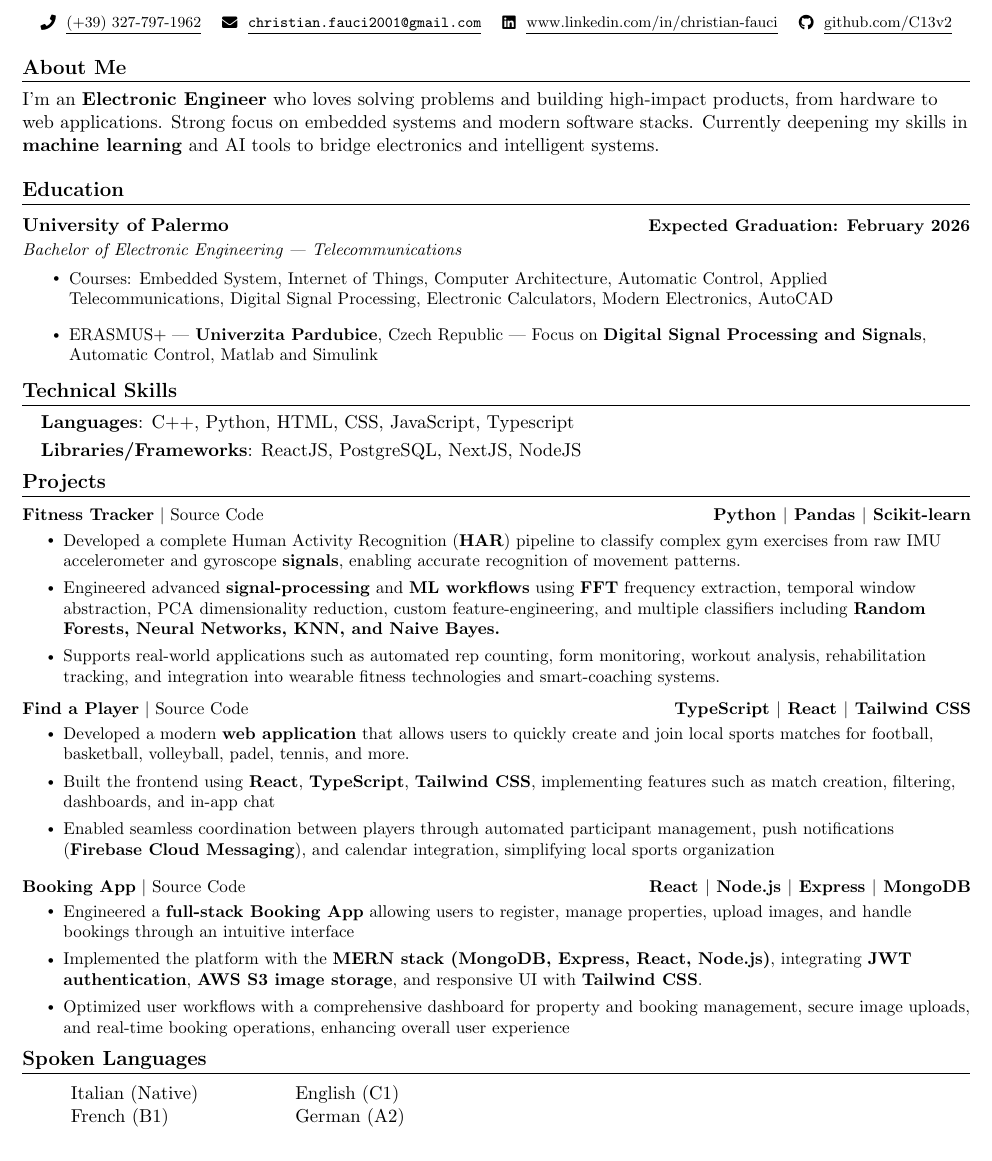
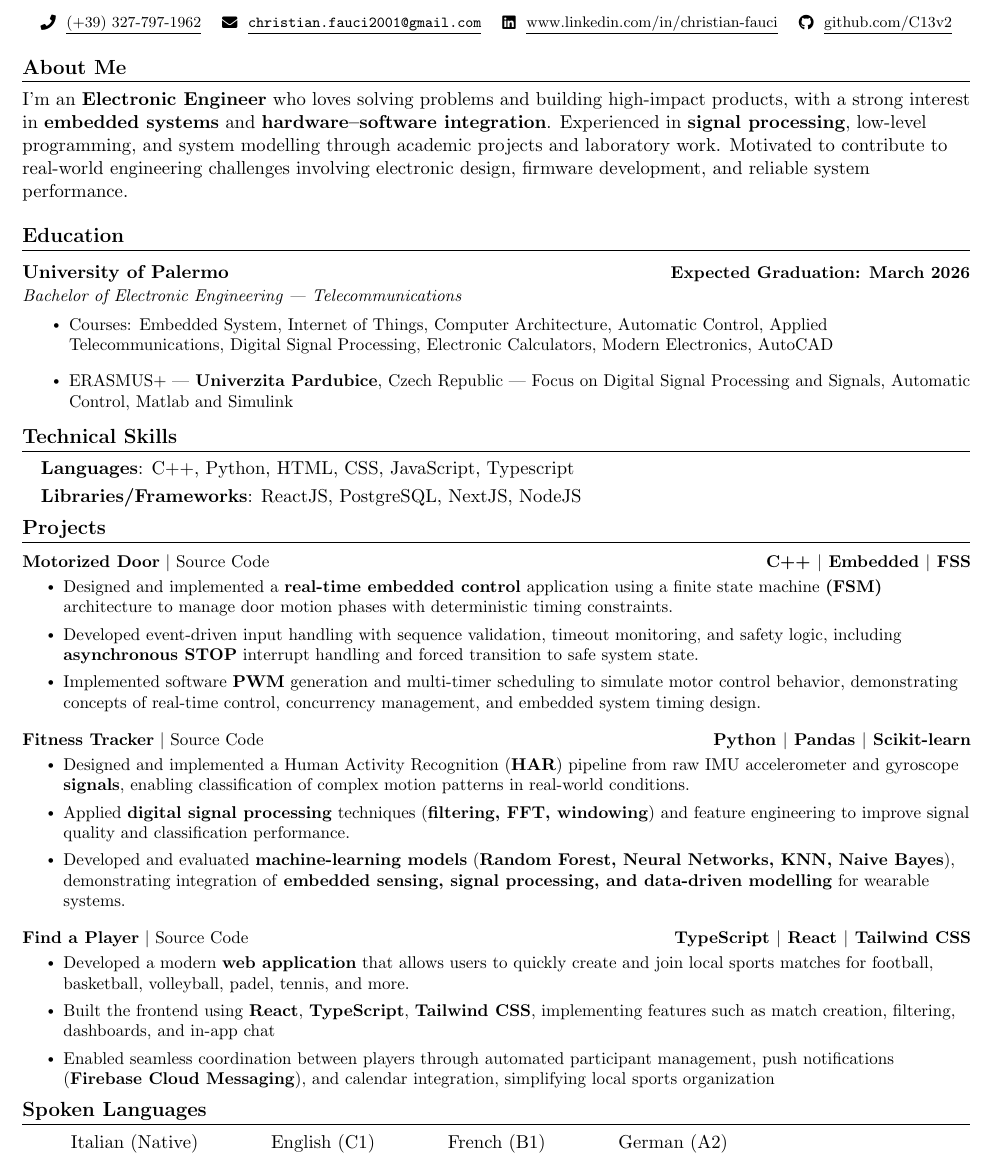
Before and after one commit to C13v2/Me-Myself-and-I, a LaTeX CV (ResumeTemplate.tex): part of the page, cut so that both start at the same text. Compiled offline with pdfLaTeX.

Commit message:
Update ResumeTemplate.tex

```diff
--- a/ResumeTemplate.tex
+++ b/ResumeTemplate.tex
@@ -110,7 +110,7 @@
 \section{About Me}
 \resumeSubHeadingListStart
   \item{
-    {I’m an \textbf{Electronic Engineer} who loves solving problems and building high-impact products, from hardware to web applications. Strong focus on embedded systems and modern software stacks. Currently deepening my skills in \textbf{machine learning} and AI tools to bridge electronics and intelligent systems.}
+    {I’m an \textbf{Electronic Engineer} who loves solving problems and building high-impact products, with a strong interest in \textbf{embedded systems} and \textbf{hardware–software integration}. Experienced in \textbf{signal processing}, low-level programming, and system modelling through academic projects and laboratory work. Motivated to contribute to real-world engineering challenges involving electronic design, firmware development, and reliable system performance.
   }
 \resumeSubHeadingListEnd
 \vspace{-12pt}
@@ -120,7 +120,7 @@
 \section{Education} \\[1mm]
 \resumeSubHeadingListStart
   \resumeSubheading
-    {University of Palermo}{Expected Graduation: February 2026}
+    {University of Palermo}{Expected Graduation: March 2026}
     {Bachelor of Electronic Engineering | Telecommunications}{}
 \resumeSubHeadingListEnd
 
@@ -137,7 +137,7 @@
     AutoCAD
   }
   \resumeItem {ERASMUS+ | \textbf{Univerzita Pardubice}, Czech Republic |
-    Focus on \textbf{Digital Signal Processing and Signals}, Automatic Control, Matlab and Simulink
+    Focus on Digital Signal Processing and Signals, Automatic Control, Matlab and Simulink
   }
 \resumeItemListEnd
 \vspace{-12pt}
@@ -165,14 +165,25 @@
 \resumeSubHeadingListStart
 
 \resumeProjectHeading
+    {\textbf{Motorized Door} $|$ \href{https://github.com/C13v2/Embedded-Projects/tree/main/Motorized\%20Door}{Source Code}}%
+    {C++ $|$ Embedded $|$ FSS}
+\\[5mm]
+\resumeItemListStart
+    \resumeItem{Designed and implemented a \textbf{real-time embedded control} application using a finite state machine \textbf{(FSM)} architecture to manage door motion phases with deterministic timing constraints.}
+    \resumeItem{Developed event-driven input handling with sequence validation, timeout monitoring, and safety logic, including \textbf{asynchronous STOP} interrupt handling and forced transition to safe system state.}
+    \resumeItem{Implemented software \textbf{PWM} generation and multi-timer scheduling to simulate motor control behavior, demonstrating concepts of real-time control, concurrency management, and embedded system timing design.}
+\resumeItemListEnd
+\vspace{-17pt}
+
+\resumeProjectHeading
     {\textbf{Fitness Tracker} $|$ \href{https://github.com/C13v2/Fitness-Tracker-ML}{Source Code}}{Python $|$ Pandas $|$ Scikit-learn}
     \\[5mm]
 \resumeItemListStart
-    \resumeItem{Developed a complete Human Activity Recognition (\textbf{HAR}) pipeline to classify complex gym exercises from raw IMU accelerometer and gyroscope \textbf{signals}, enabling accurate recognition of movement patterns.}
-    \resumeItem{Engineered advanced \textbf{signal-processing} and \textbf{ML workflows} using \textbf{FFT} frequency extraction, temporal window abstraction, PCA dimensionality reduction, custom feature-engineering, and multiple classifiers including \textbf{Random Forests, Neural Networks, KNN, and Naive Bayes.}}
-    \resumeItem{Supports real-world applications such as automated rep counting, form monitoring, workout analysis, rehabilitation tracking, and integration into wearable fitness technologies and smart-coaching systems.}
+    \resumeItem{Designed and implemented a Human Activity Recognition (\textbf{HAR}) pipeline from raw IMU accelerometer and gyroscope \textbf{signals}, enabling classification of complex motion patterns in real-world conditions.}
+    \resumeItem{Applied \textbf{digital signal processing} techniques (\textbf{filtering, FFT, windowing}) and feature engineering to improve signal quality and classification performance.}
+    \resumeItem{Developed and evaluated \textbf{machine-learning models} (\textbf{Random Forest, Neural Networks, KNN, Naive Bayes}), demonstrating integration of \textbf{embedded sensing, signal processing, and data-driven modelling} for wearable systems.}
 \resumeItemListEnd
-\vspace{-20pt}
+\vspace{-17pt}
 
 \resumeProjectHeading
     {\textbf{Find a Player} $|$ \href{https://github.com/C13v2/Find-a-Player}{Source Code}}{TypeScript $|$ React $|$ Tailwind CSS}
@@ -182,27 +193,14 @@
     \resumeItem{Built the frontend using \textbf{React}, \textbf{TypeScript}, \textbf{Tailwind CSS}, implementing features such as match creation, filtering, dashboards, and in-app chat}
     \resumeItem{Enabled seamless coordination between players through automated participant management, push notifications (\textbf{Firebase Cloud Messaging}), and calendar integration, simplifying local sports organization}
 \resumeItemListEnd
-\vspace{-17pt}
-
-\resumeProjectHeading
-    {\textbf{Booking App} $|$ \href{https://github.com/C13v2/html-css-javascript/tree/main/Booking\%20App\%20MERN}{Source Code}}%
-    {React $|$ Node.js $|$ Express $|$ MongoDB}
-\\[5mm]
-\resumeItemListStart
-    \resumeItem{Engineered a \textbf{full-stack Booking App} allowing users to register, manage properties, upload images, and handle bookings through an intuitive interface}
-    \resumeItem{Implemented the platform with the \textbf{MERN stack (MongoDB, Express, React, Node.js)}, integrating \textbf{JWT authentication}, \textbf{AWS S3 image storage}, and responsive UI with \textbf{Tailwind CSS}.}
-    \resumeItem{Optimized user workflows with a comprehensive dashboard for property and booking management, secure image uploads, and real-time booking operations, enhancing overall user experience}
-\resumeItemListEnd
 
 \resumeSubHeadingListEnd
 \vspace{-28pt}
 
 \medskip
- %-----------Spoken Languages-----------
+
+%-----------Spoken Languages-----------
 \section{Spoken Languages}
-\begin{tabular}{@{\hskip 1cm} l @{\hskip 2cm}l }
-Italian (Native) & English (C1) \\
-French (B1)      & German (A2) \\
-\end{tabular}
+\hspace{1cm}Italian (Native)\hspace{1.5cm}English (C1)\hspace{1.5cm}French (B1)\hspace{1.5cm}German (A2)
 
 \end{document}
```
